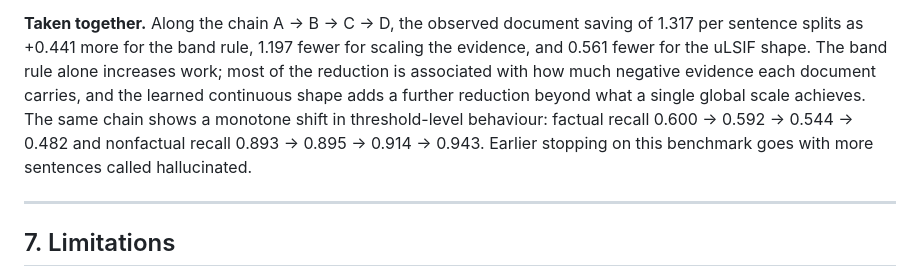
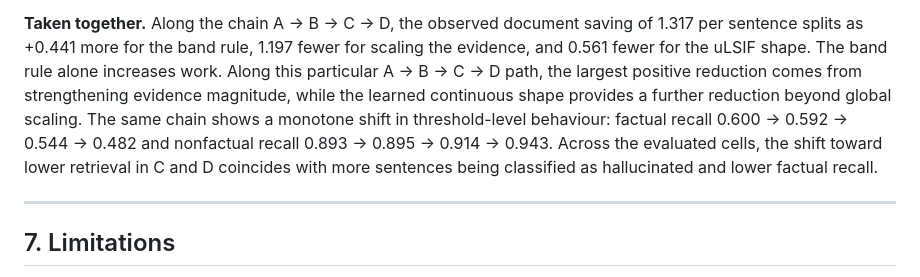
Before and after one commit to FrimpsManu/hallucination-detection-ddre, a Markdown page: docs/ablation_results_summary.md, the part around the change. Drawn GitHub-style.

Commit message:
docs: tighten two sentences in the ablation results summary
Wording only, in §6 "Taken together": the reduction is described along the
specific A -> B -> C -> D path, and the recall shift is stated as a
coincidence across the evaluated cells. No numerical, methodological or
interpretive-rule change.

```diff
--- a/docs/ablation_results_summary.md
+++ b/docs/ablation_results_summary.md
@@ -203,12 +203,13 @@ estimator the original procedure chose.
 **Taken together.** Along the chain A → B → C → D, the observed document saving
 of 1.317 per sentence splits as +0.441 more for the band rule, 1.197 fewer for
 scaling the evidence, and 0.561 fewer for the uLSIF shape. The band rule alone
-increases work; most of the reduction is associated with how much negative
-evidence each document carries, and the learned continuous shape adds a further
-reduction beyond what a single global scale achieves. The same chain shows a
+increases work. Along this particular A → B → C → D path, the largest positive
+reduction comes from strengthening evidence magnitude, while the learned
+continuous shape provides a further reduction beyond global scaling. The same chain shows a
 monotone shift in threshold-level behaviour: factual recall 0.600 → 0.592 →
-0.544 → 0.482 and nonfactual recall 0.893 → 0.895 → 0.914 → 0.943. Earlier
-stopping on this benchmark goes with more sentences called hallucinated.
+0.544 → 0.482 and nonfactual recall 0.893 → 0.895 → 0.914 → 0.943. Across the
+evaluated cells, the shift toward lower retrieval in C and D coincides with
+more sentences being classified as hallucinated and lower factual recall.
 
 ---
 
```
